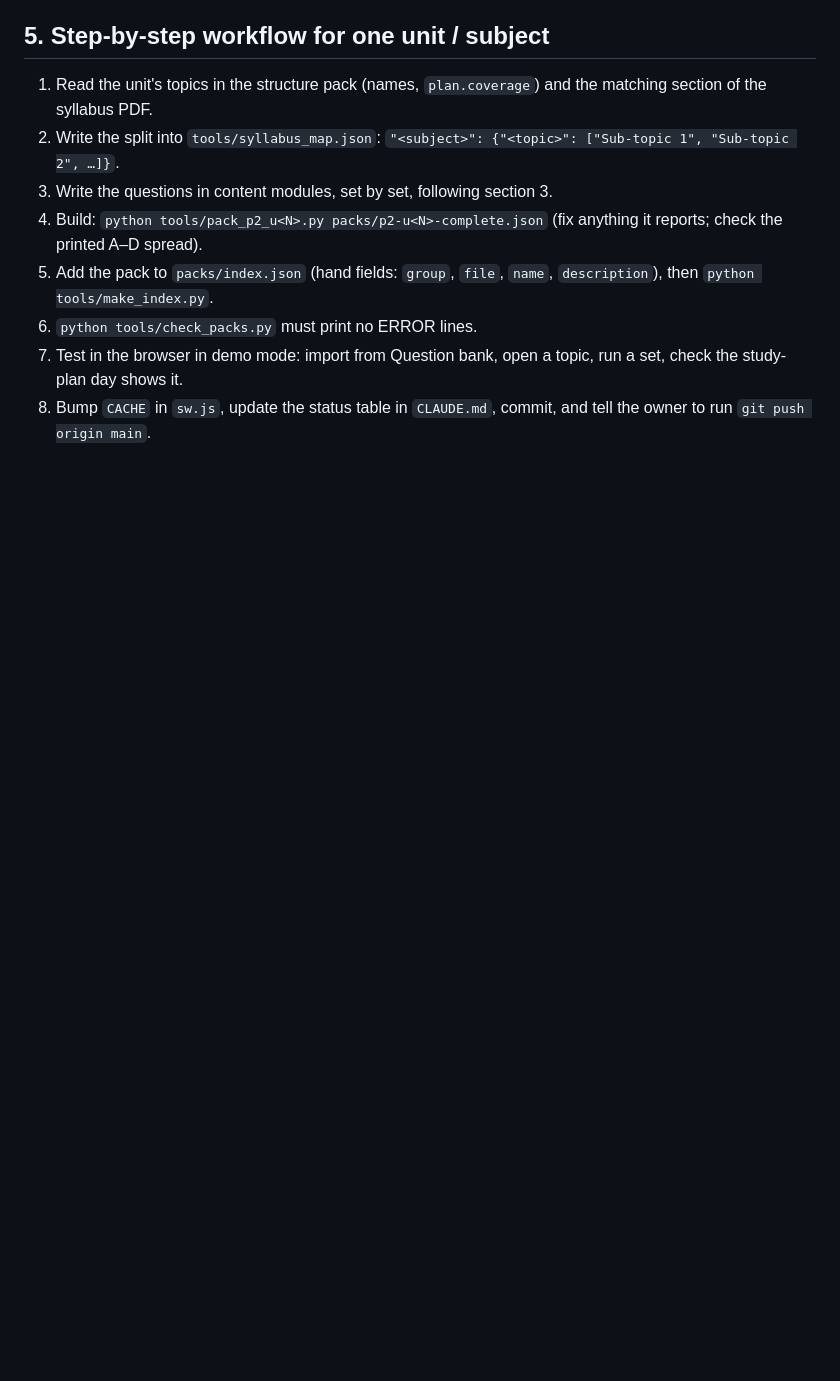
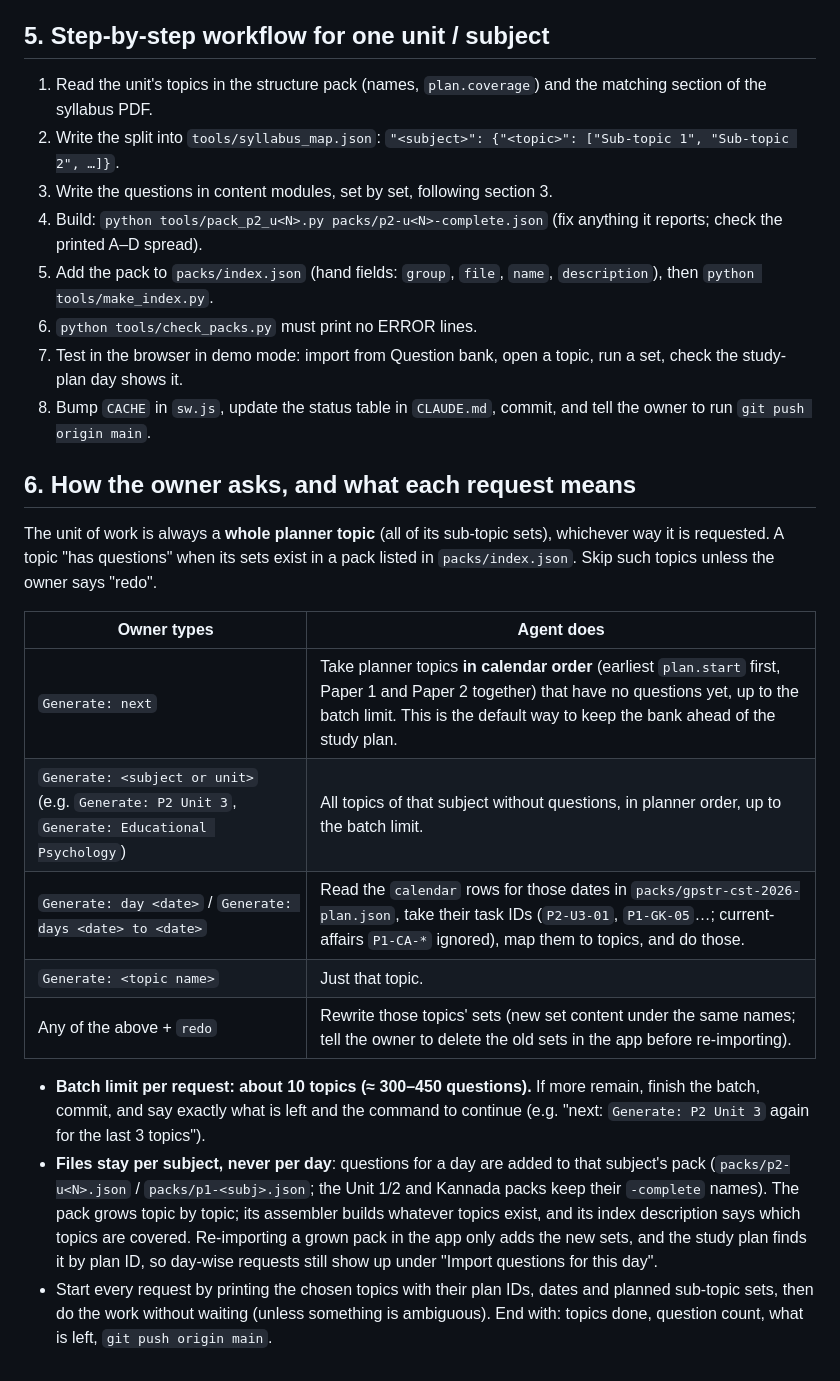
Before and after one commit to gulshanmsgit/ExamSim, a Markdown page: QUESTION_STANDARD.md, the part around the change. Drawn GitHub-style; blank space fills up the shorter version.

Commit message:
Standard: how question requests are phrased (next / subject / day / topic) and batch size
Co-Authored-By: Claude Opus 5.5 <noreply@anthropic.com>

```diff
--- a/QUESTION_STANDARD.md
+++ b/QUESTION_STANDARD.md
@@ -77,3 +77,26 @@ Every set, both papers:
 6. `python tools/check_packs.py` must print no ERROR lines.
 7. Test in the browser in demo mode: import from Question bank, open a topic, run a set, check the study-plan day shows it.
 8. Bump `CACHE` in `sw.js`, update the status table in `CLAUDE.md`, commit, and tell the owner to run `git push origin main`.
+
+## 6. How the owner asks, and what each request means
+
+The unit of work is always a **whole planner topic** (all of its sub-topic sets), whichever way it is requested.
+A topic "has questions" when its sets exist in a pack listed in `packs/index.json`. Skip such topics unless the owner says "redo".
+
+| Owner types | Agent does |
+|---|---|
+| `Generate: next` | Take planner topics **in calendar order** (earliest `plan.start` first, Paper 1 and Paper 2 together) that have no questions yet, up to the batch limit. This is the default way to keep the bank ahead of the study plan. |
+| `Generate: <subject or unit>` (e.g. `Generate: P2 Unit 3`, `Generate: Educational Psychology`) | All topics of that subject without questions, in planner order, up to the batch limit. |
+| `Generate: day <date>` / `Generate: days <date> to <date>` | Read the `calendar` rows for those dates in `packs/gpstr-cst-2026-plan.json`, take their task IDs (`P2-U3-01`, `P1-GK-05`…; current-affairs `P1-CA-*` ignored), map them to topics, and do those. |
+| `Generate: <topic name>` | Just that topic. |
+| Any of the above + `redo` | Rewrite those topics' sets (new set content under the same names; tell the owner to delete the old sets in the app before re-importing). |
+
+- **Batch limit per request: about 10 topics (≈ 300–450 questions).** If more remain, finish the batch, commit, and say
+  exactly what is left and the command to continue (e.g. "next: `Generate: P2 Unit 3` again for the last 3 topics").
+- **Files stay per subject, never per day**: questions for a day are added to that subject's pack
+  (`packs/p2-u<N>.json` / `packs/p1-<subj>.json`; the Unit 1/2 and Kannada packs keep their `-complete` names). The pack grows
+  topic by topic; its assembler builds whatever topics exist, and its index description says which topics are covered.
+  Re-importing a grown pack in the app only adds the new sets, and the study plan finds it by plan ID, so day-wise requests
+  still show up under "Import questions for this day".
+- Start every request by printing the chosen topics with their plan IDs, dates and planned sub-topic sets, then do the work
+  without waiting (unless something is ambiguous). End with: topics done, question count, what is left, `git push origin main`.
```
